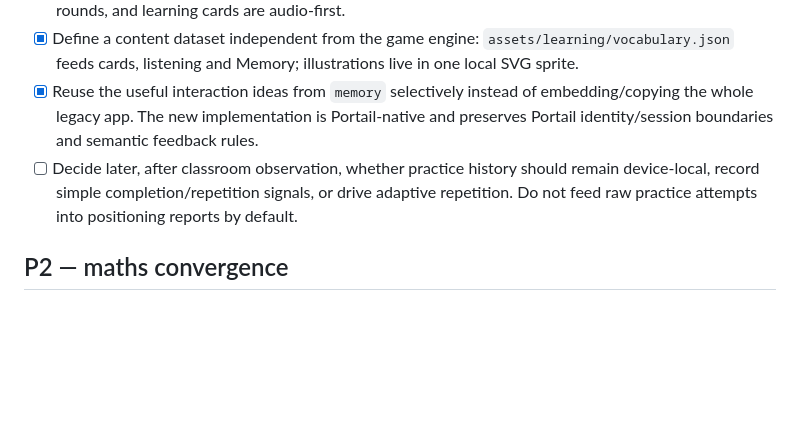
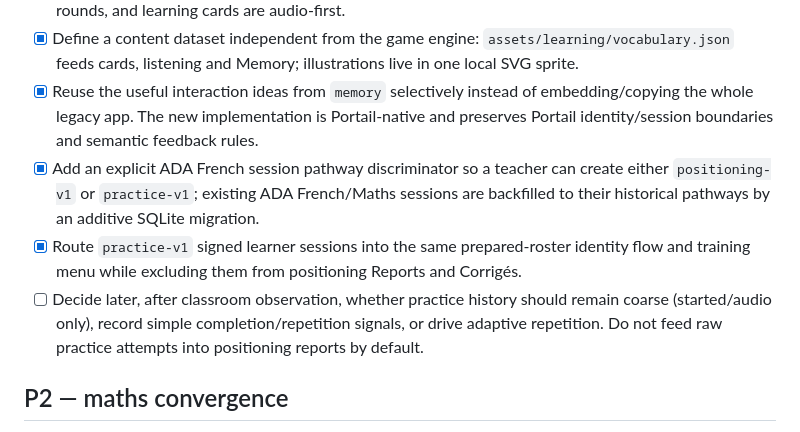
Before and after one commit to Kiwinokoto/portail, a Markdown page: BACKLOG.md, the part around the change. Rendered like a GitHub page; blank space fills up the shorter version.

Commit message:
docs: record practice session integration

```diff
--- a/BACKLOG.md
+++ b/BACKLOG.md
@@ -54,7 +54,9 @@ Do not add a visible CAP/Bac Pro family level for now.
 - [x] Start with very small sets: the V1 Memory uses four image↔word pairs, listening uses four short rounds, and learning cards are audio-first.
 - [x] Define a content dataset independent from the game engine: `assets/learning/vocabulary.json` feeds cards, listening and Memory; illustrations live in one local SVG sprite.
 - [x] Reuse the useful interaction ideas from `memory` selectively instead of embedding/copying the whole legacy app. The new implementation is Portail-native and preserves Portail identity/session boundaries and semantic feedback rules.
-- [ ] Decide later, after classroom observation, whether practice history should remain device-local, record simple completion/repetition signals, or drive adaptive repetition. Do not feed raw practice attempts into positioning reports by default.
+- [x] Add an explicit ADA French session pathway discriminator so a teacher can create either `positioning-v1` or `practice-v1`; existing ADA French/Maths sessions are backfilled to their historical pathways by an additive SQLite migration.
+- [x] Route `practice-v1` signed learner sessions into the same prepared-roster identity flow and training menu while excluding them from positioning Reports and Corrigés.
+- [ ] Decide later, after classroom observation, whether practice history should remain coarse (started/audio only), record simple completion/repetition signals, or drive adaptive repetition. Do not feed raw practice attempts into positioning reports by default.
 
 ## P2 — maths convergence
 
```
